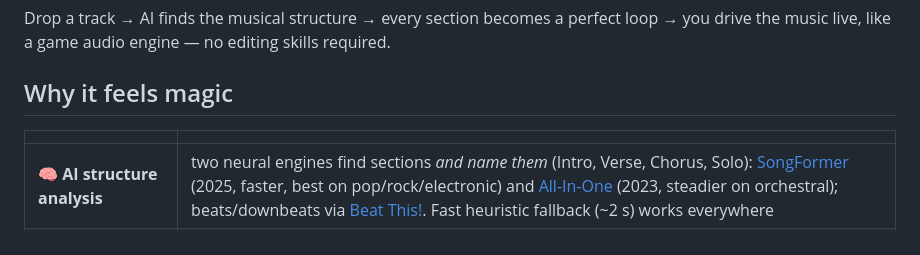
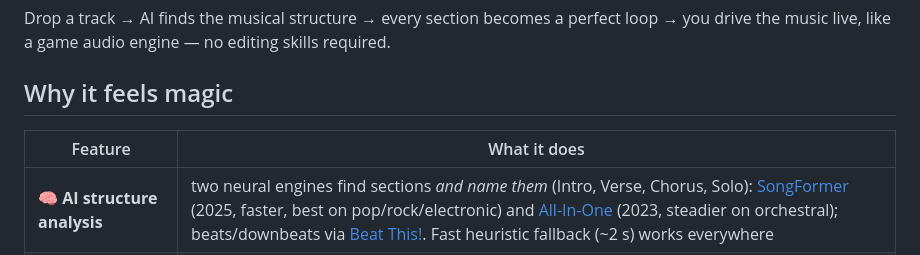
Before and after one commit to Siziff/musslop, a Markdown page: README.md, the part around the change. GitHub-like rendering.

Commit message:
README: fill empty header row in the feature table

```diff
--- a/README.md
+++ b/README.md
@@ -27,7 +27,7 @@ you drive the music live, like a game audio engine — no editing skills require
 
 ## Why it feels magic
 
-| | |
+| Feature | What it does |
 |---|---|
 | 🧠 **AI structure analysis** | two neural engines find sections *and name them* (Intro, Verse, Chorus, Solo): [SongFormer](https://github.com/ASLP-lab/SongFormer) (2025, faster, best on pop/rock/electronic) and [All-In-One](https://github.com/mir-aidj/all-in-one) (2023, steadier on orchestral); beats/downbeats via [Beat This!](https://github.com/CPJKU/beat_this). Fast heuristic fallback (~2 s) works everywhere |
 | 🔁 **Seamless loops** | sample-accurate Web Audio scheduling, bar-snapped boundaries, per-section loop-quality score (⟳%), equal-power crossfades |
```
